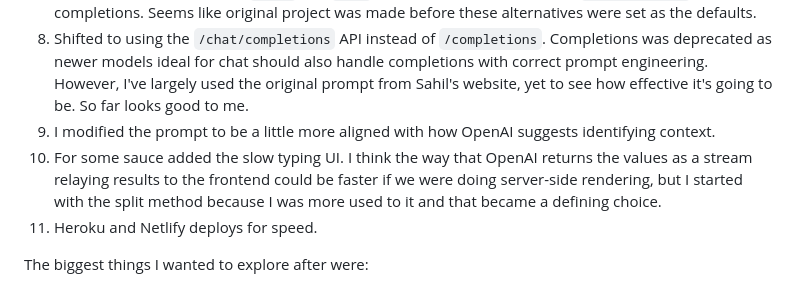
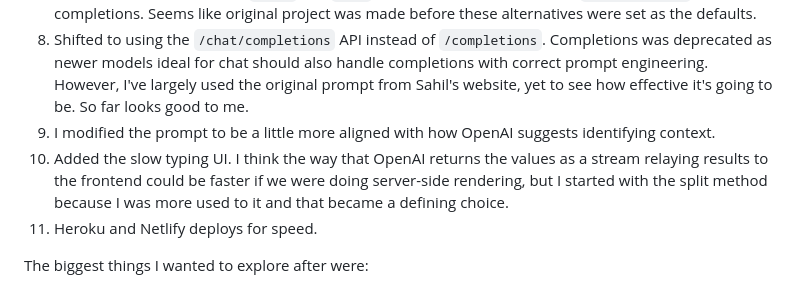
Before and after one commit to nkumarcc/nothing-to-see-here, a Markdown page: README.md, the part around the change. Drawn GitHub-style.

```diff
--- a/README.md
+++ b/README.md
@@ -12,7 +12,7 @@ Backend here: https://nothing-to-see-here-backend-8de9e9907b73.herokuapp.com/ (t
 4. Generally for models, using `-ada-`, the `-002` models for embeddings, and `gpt-turbo-3.5` for completions. Seems like original project was made before these alternatives were set as the defaults.
 5. Shifted to using the `/chat/completions` API instead of `/completions`. Completions was deprecated as newer models ideal for chat should also handle completions with correct prompt engineering. However, I've largely used the original prompt from Sahil's website, yet to see how effective it's going to be. So far looks good to me.
 6. I modified the prompt to be a little more aligned with how OpenAI suggests identifying context.
-7. For some sauce added the slow typing UI. I think the way that OpenAI returns the values as a stream relaying results to the frontend could be faster if we were doing server-side rendering, but I started with the split method because I was more used to it and that became a defining choice.
+7. Added the slow typing UI. I think the way that OpenAI returns the values as a stream relaying results to the frontend could be faster if we were doing server-side rendering, but I started with the split method because I was more used to it and that became a defining choice.
 8. Heroku and Netlify deploys for speed.
 
 The biggest things I wanted to explore after were:
```
